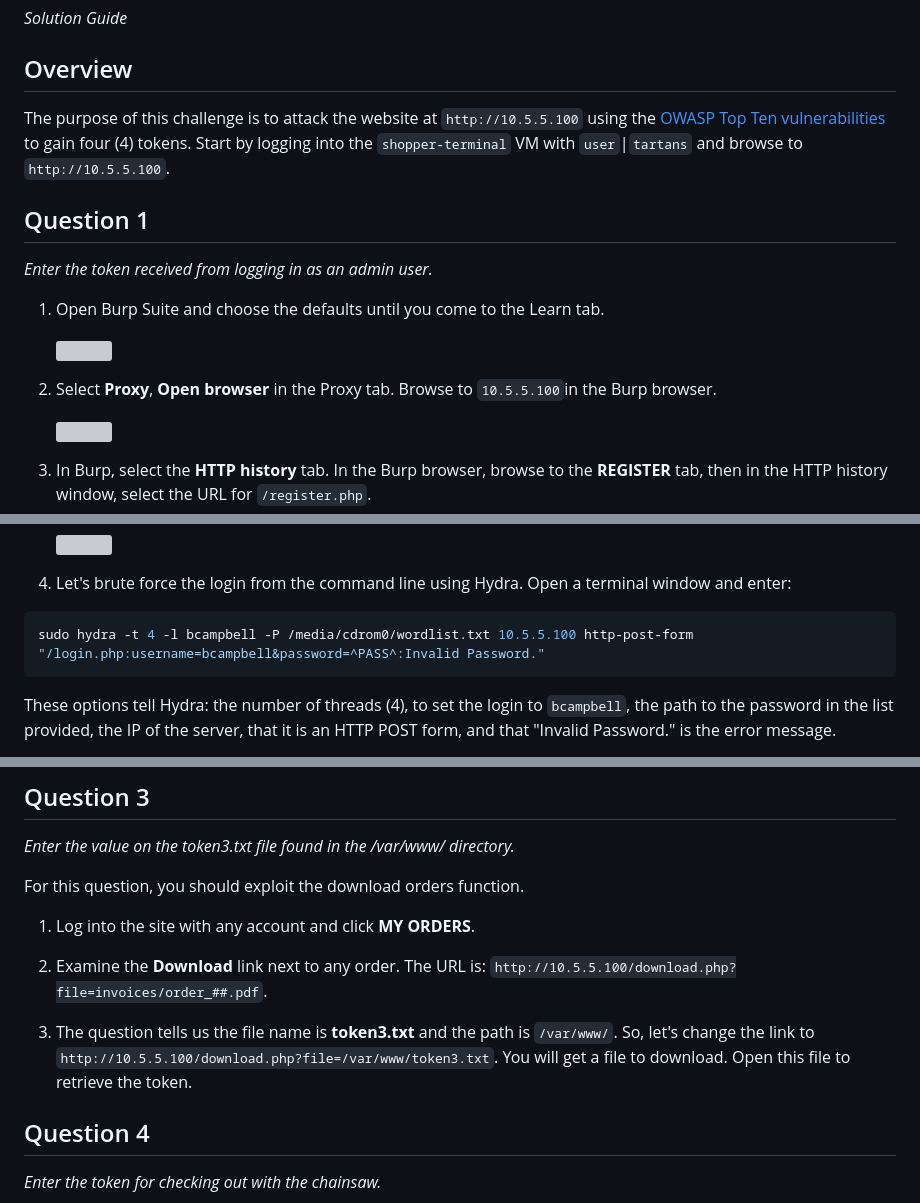
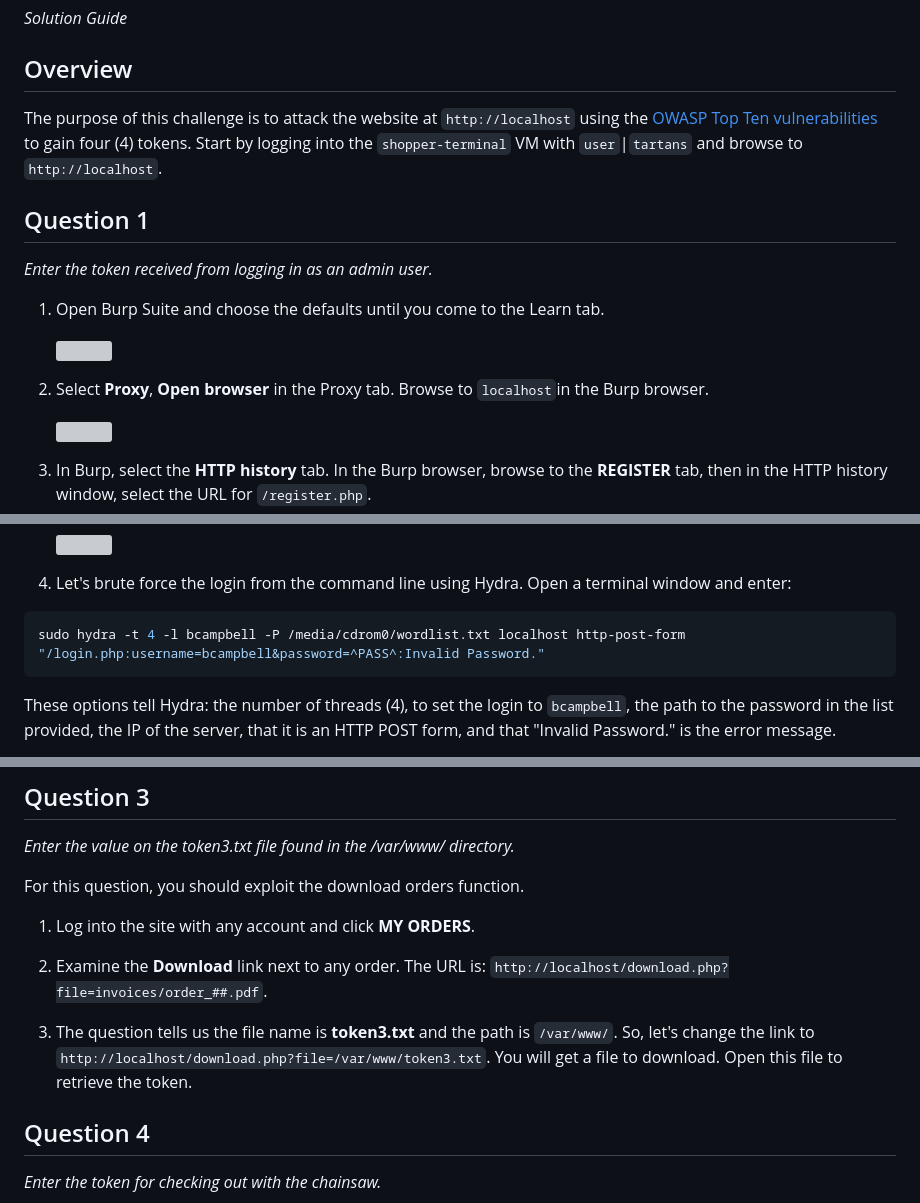
Before and after one commit to jbitzerjr/PresCup_self_deploying, a Markdown page: pc6-round1-team_shop-smart/solution/README.md, 3 parts joined by grey strips. GitHub-like rendering; grey boxes are pictures that could not be loaded.

Commit message:
change guide to reflect localhost

````diff
--- a/pc6-round1-team_shop-smart/solution/README.md
+++ b/pc6-round1-team_shop-smart/solution/README.md
@@ -4,7 +4,7 @@
 
 ## Overview
 
-The purpose of this challenge is to attack the website at `http://10.5.5.100` using the [OWASP Top Ten vulnerabilities](https://owasp.org/www-project-top-ten/) to gain four (4) tokens.  Start by logging into the `shopper-terminal` VM with `user`|`tartans` and browse to `http://10.5.5.100`.
+The purpose of this challenge is to attack the website at `http://localhost` using the [OWASP Top Ten vulnerabilities](https://owasp.org/www-project-top-ten/) to gain four (4) tokens.  Start by logging into the `shopper-terminal` VM with `user`|`tartans` and browse to `http://localhost`.
 
 ## Question 1
 
@@ -14,7 +14,7 @@ The purpose of this challenge is to attack the website at `http://10.5.5.100` us
 
 	![](img/img1.png)
 
-2. Select **Proxy**, **Open browser** in the Proxy tab. Browse to `10.5.5.100`in the Burp browser.
+2. Select **Proxy**, **Open browser** in the Proxy tab. Browse to `localhost`in the Burp browser.
 
 	![](img/img2.png)
 
@@ -57,7 +57,7 @@ The purpose of this challenge is to attack the website at `http://10.5.5.100` us
 4. Let's brute force the login from the command line using Hydra. Open a terminal window and enter:
 
 ```bash
-sudo hydra -t 4 -l bcampbell -P /media/cdrom0/wordlist.txt 10.5.5.100 http-post-form "/login.php:username=bcampbell&password=^PASS^:Invalid Password."
+sudo hydra -t 4 -l bcampbell -P /media/cdrom0/wordlist.txt localhost http-post-form "/login.php:username=bcampbell&password=^PASS^:Invalid Password."
 ```
 
 These options tell Hydra: the number of threads (4), to set the login to `bcampbell`,  the path to the password in the list provided, the IP of the  server, that it is an HTTP POST form, and that "Invalid Password." is the error message.
@@ -80,9 +80,9 @@ For this question, you should exploit the download orders function.
 
 1. Log into the site with any account and click **MY ORDERS**.
 
-2. Examine the **Download** link next to any order. The URL is: `http://10.5.5.100/download.php?file=invoices/order_##.pdf`.
+2. Examine the **Download** link next to any order. The URL is: `http://localhost/download.php?file=invoices/order_##.pdf`.
 
-3. The question tells us the file name is **token3.txt** and the path is `/var/www/`. So, let's change the link to `http://10.5.5.100/download.php?file=/var/www/token3.txt`.  You will get a file to download. Open this file to retrieve the token.
+3. The question tells us the file name is **token3.txt** and the path is `/var/www/`. So, let's change the link to `http://localhost/download.php?file=/var/www/token3.txt`.  You will get a file to download. Open this file to retrieve the token.
 
 ## Question 4
 
````
